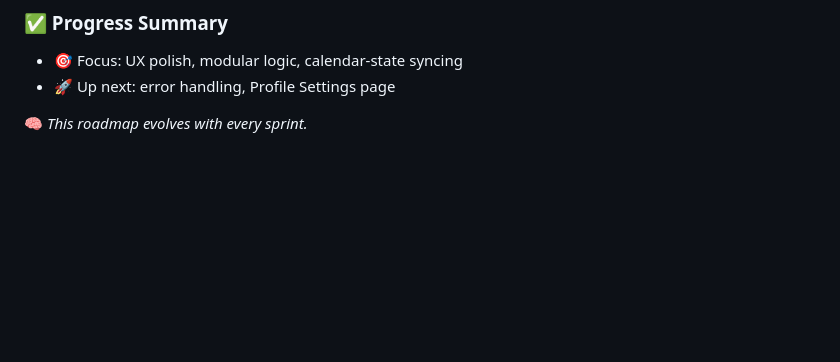
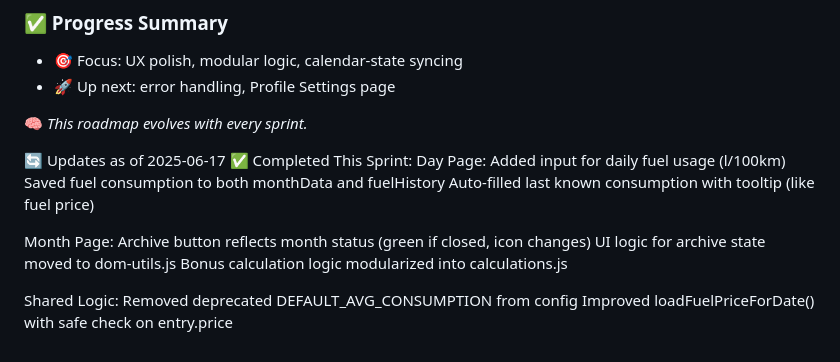
Before and after one commit to lightQAnne/salary-calculator, a Markdown page: ROADMAP.md, the part around the change. Drawn GitHub-style; blank space fills up the shorter version.

Commit message:
ROADMAP was updated;

```diff
--- a/ROADMAP.md
+++ b/ROADMAP.md
@@ -112,3 +112,19 @@ A structured path for building and scaling a personal earnings & logistics track
 - 🚀 Up next: error handling, Profile Settings page
 
 🧠 *This roadmap evolves with every sprint.*
+
+🔄 Updates as of 2025-06-17
+✅ Completed This Sprint:
+Day Page:
+ Added input for daily fuel usage (l/100km)
+ Saved fuel consumption to both monthData and fuelHistory
+ Auto-filled last known consumption with tooltip (like fuel price)
+
+Month Page:
+ Archive button reflects month status (green if closed, icon changes)
+ UI logic for archive state moved to dom-utils.js
+ Bonus calculation logic modularized into calculations.js
+
+Shared Logic:
+ Removed deprecated DEFAULT_AVG_CONSUMPTION from config
+ Improved loadFuelPriceForDate() with safe check on entry.price
```
